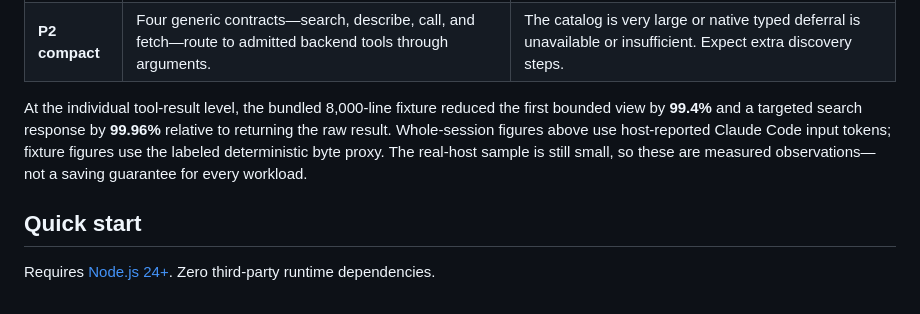
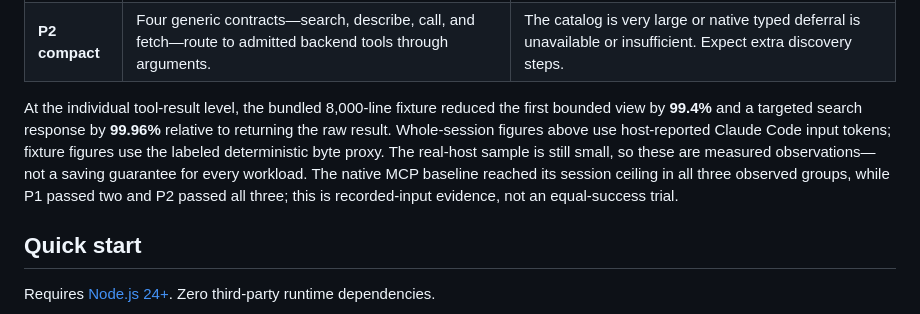
Before and after one commit to Miniks040506/EffectGate, a Markdown page: README.md, the part around the change. Rendered like a GitHub page.

Commit message:
docs:clarify-native-baseline-result

```diff
--- a/README.md
+++ b/README.md
@@ -78,7 +78,10 @@ the first bounded view by **99.4%** and a targeted search response by
 **99.96%** relative to returning the raw result. Whole-session figures above
 use host-reported Claude Code input tokens; fixture figures use the labeled
 deterministic byte proxy. The real-host sample is still small, so these are
-measured observations—not a saving guarantee for every workload.
+measured observations—not a saving guarantee for every workload. The native
+MCP baseline reached its session ceiling in all three observed groups, while
+P1 passed two and P2 passed all three; this is recorded-input evidence, not an
+equal-success trial.
 
 ## Quick start
 
```
